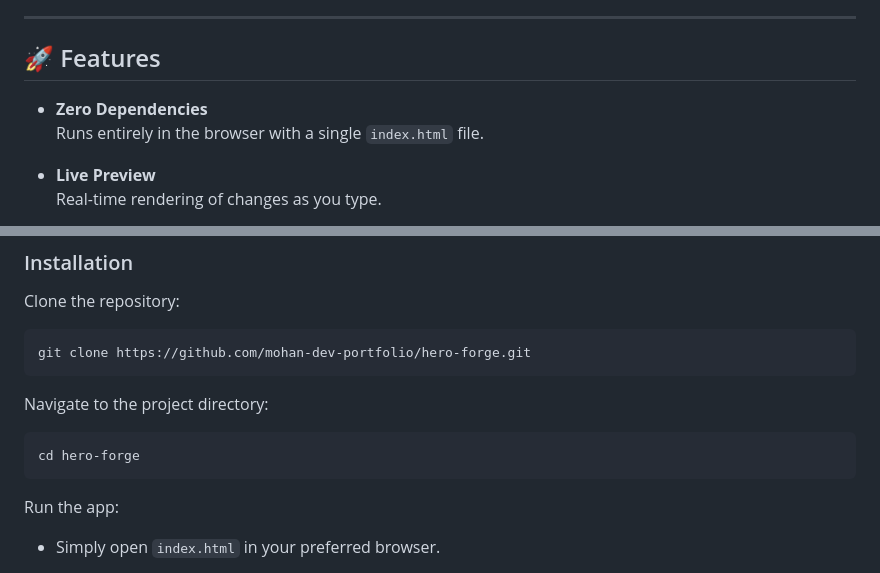
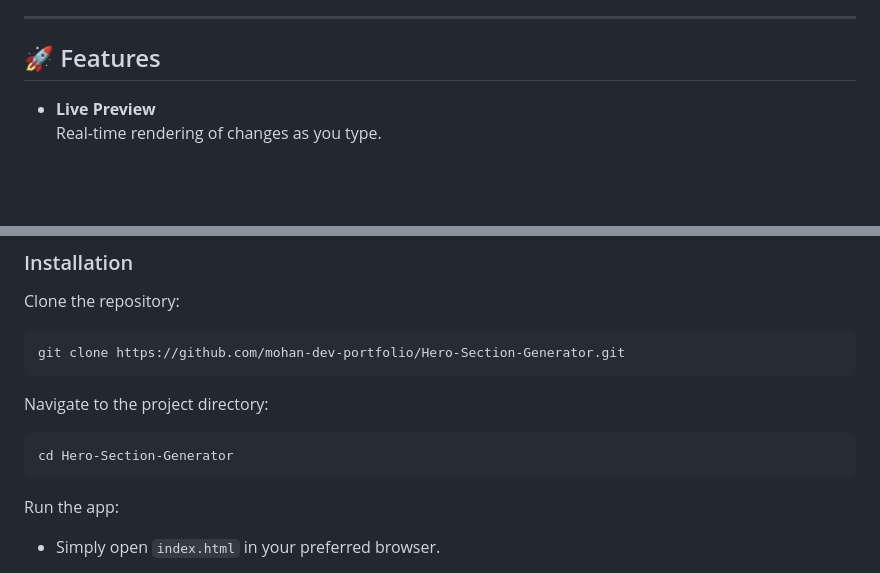
Before and after one commit to mohan-dev-portfolio/Hero-Section-Generator, a Markdown page: README.md, 2 parts joined by grey strips. Drawn GitHub-style; blank space fills up the shorter version.

Commit message:
Fix repository name and directory in README
Updated repository name and directory references in README.

````diff
--- a/README.md
+++ b/README.md
@@ -5,9 +5,6 @@
 ---
 
 ## 🚀 Features
-
-- **Zero Dependencies**
-  Runs entirely in the browser with a single `index.html` file.
 
 - **Live Preview**
   Real-time rendering of changes as you type.
@@ -49,13 +46,13 @@ HeroForge is a static web application. No installation or build step is required
 Clone the repository:
 
 ```bash
-git clone https://github.com/mohan-dev-portfolio/hero-forge.git
+git clone https://github.com/mohan-dev-portfolio/Hero-Section-Generator.git
 ```
 
 Navigate to the project directory:
 
 ```bash
-cd hero-forge
+cd Hero-Section-Generator
 ```
 
 Run the app:
````
